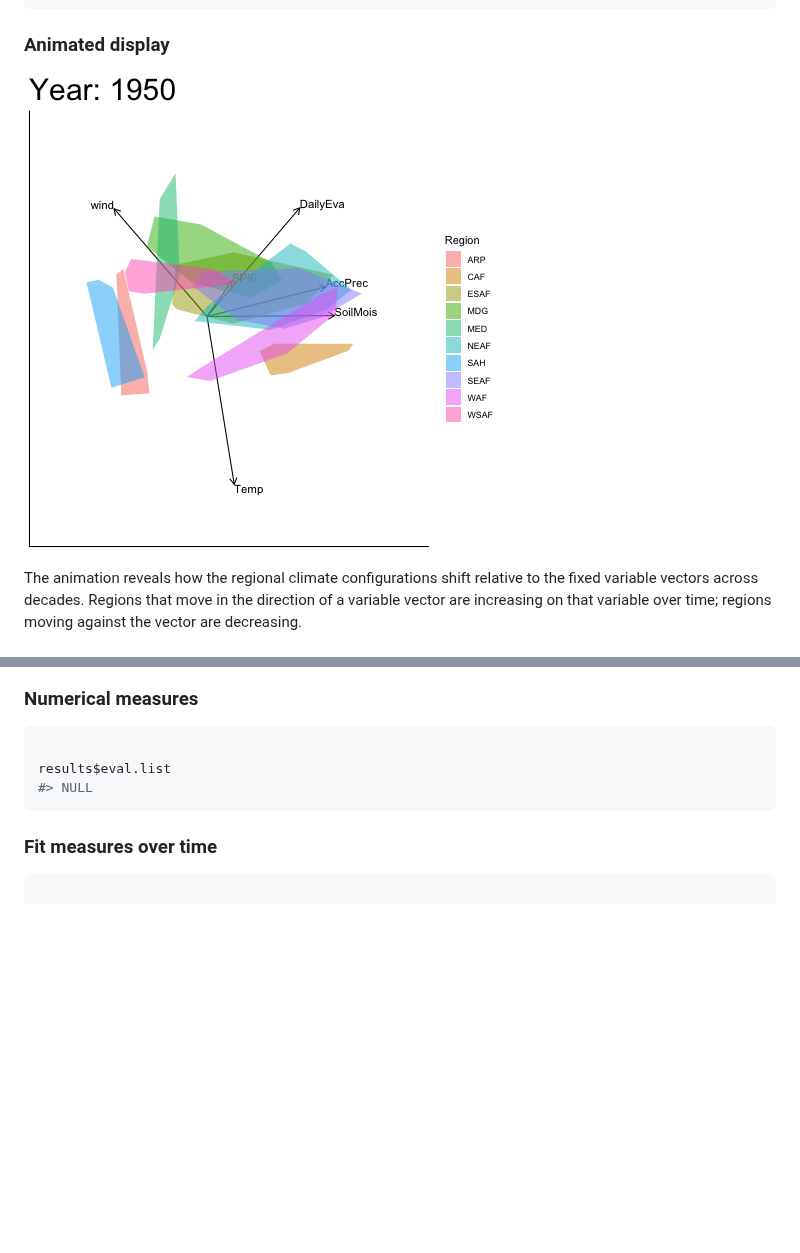
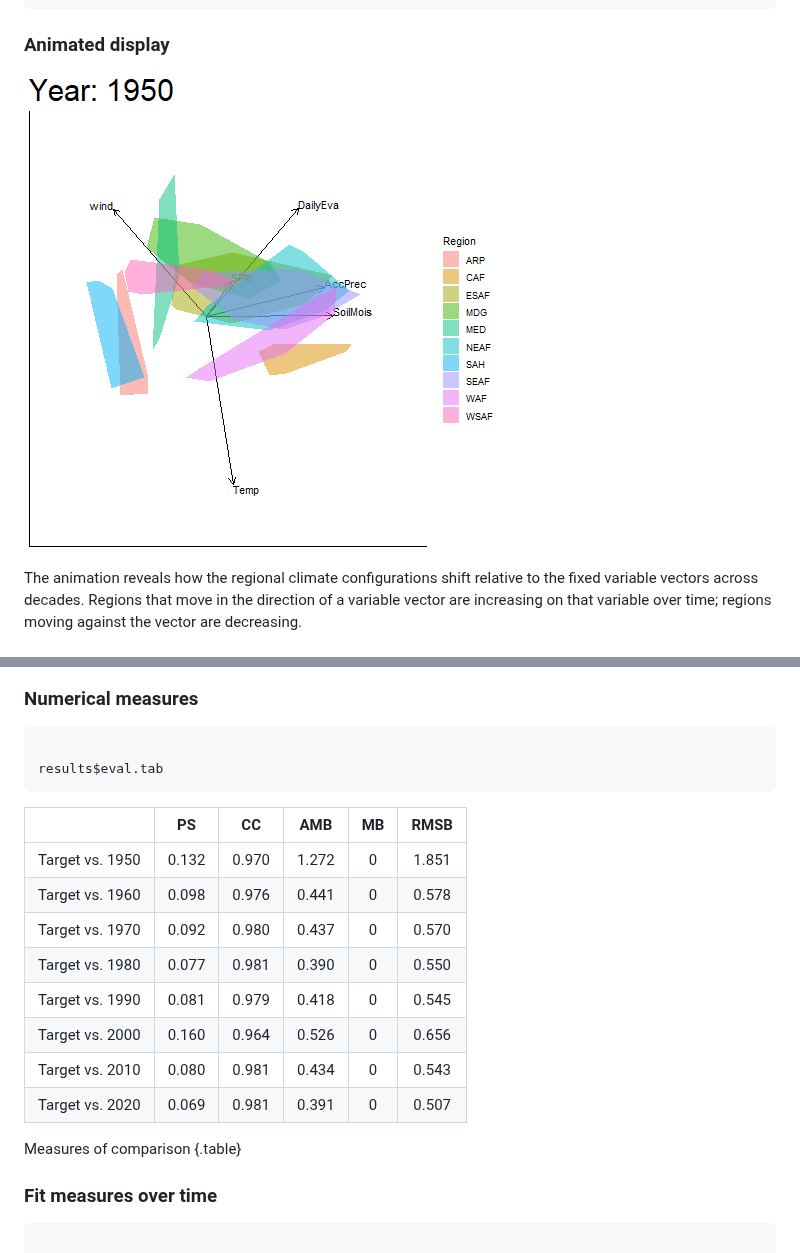
Before and after one commit to MuViSU/moveEZ, a Markdown page: articles/moveEZ.md, 2 parts joined by grey strips. GitHub-like rendering; pictures changed too: articles/anim1.gif; blank space fills up the shorter version.

Commit message:
Deploying to gh-pages from @ MuViSU/moveEZ@4e564a40434979015e09ad8c8a252a8dd04039ed 🚀

````diff
--- a/articles/moveEZ.md
+++ b/articles/moveEZ.md
@@ -130,7 +130,7 @@ bp |> moveplot(time.var = "Year", group.var = "Region",
 
 ### Animated display
 
-![](anim1_moveplot.gif)
+![](anim1.gif)
 
 The animation reveals how the regional climate configurations shift
 relative to the fixed variable vectors across decades. Regions that move
@@ -331,9 +331,21 @@ results <- bp |>
 
 ``` r
 
-results$eval.list
-#> NULL
+results$eval.tab
 ```
+
+|                 |  PS   |  CC   |  AMB  | MB  | RMSB  |
+|:----------------|:-----:|:-----:|:-----:|:---:|:-----:|
+| Target vs. 1950 | 0.132 | 0.970 | 1.272 |  0  | 1.851 |
+| Target vs. 1960 | 0.098 | 0.976 | 0.441 |  0  | 0.578 |
+| Target vs. 1970 | 0.092 | 0.980 | 0.437 |  0  | 0.570 |
+| Target vs. 1980 | 0.077 | 0.981 | 0.390 |  0  | 0.550 |
+| Target vs. 1990 | 0.081 | 0.979 | 0.418 |  0  | 0.545 |
+| Target vs. 2000 | 0.160 | 0.964 | 0.526 |  0  | 0.656 |
+| Target vs. 2010 | 0.080 | 0.981 | 0.434 |  0  | 0.543 |
+| Target vs. 2020 | 0.069 | 0.981 | 0.391 |  0  | 0.507 |
+
+Measures of comparison {.table}
 
 ### Fit measures over time
 
````
Also changed, not shown: 3 other files.
